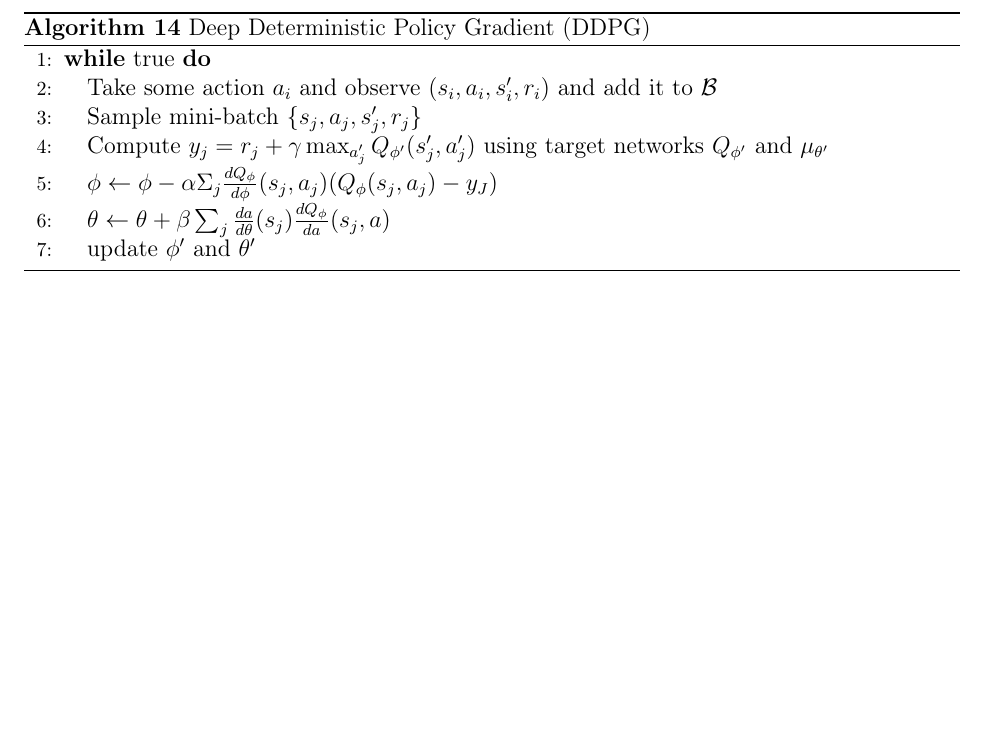
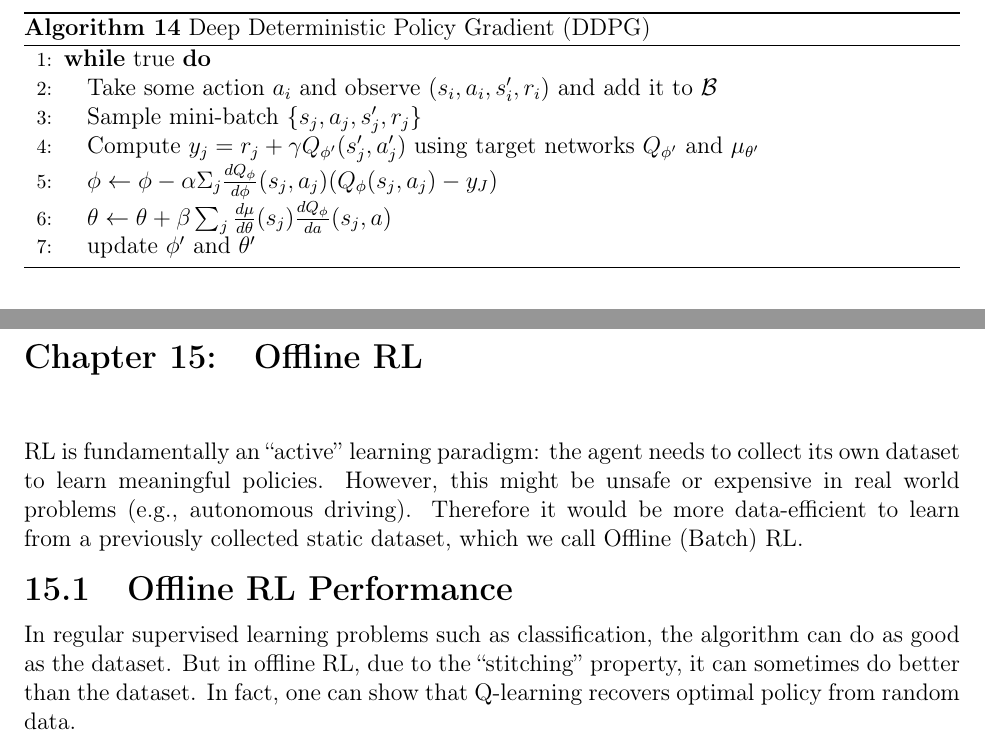
Before and after one commit to harryzhangOG/Deep-RL-Notes, a LaTeX thesis (main.tex, which reads ddpg.tex, offline.tex): part of page 40 of 92 before the commit and two parts of pages 40 and 91 of 93 after it, the two joined at a grey line, cut so that both start at the same text, the shorter picture padded with empty space. Compiled offline with pdfLaTeX.

Commit message:
Updates from Overleaf

```diff
--- a/ddpg.tex
+++ b/ddpg.tex
@@ -5,9 +5,9 @@
 \WHILE{true}
     \STATE Take some action $a_i$ and observe $(s_i,a_i,s'_i,r_i)$ and add it to $\mathcal{B}$
     \STATE Sample mini-batch $\{s_j,a_j,s'_j,r_j\}$
-    \STATE Compute $y_j = r_j + \gamma \max_{a'_j}Q_{\phi'}(s'_j,a'_j)$ using target networks $Q_{\phi'}$ and $\mu_{\theta'}$
+    \STATE Compute $y_j = r_j + \gamma Q_{\phi'}(s'_j,a'_j)$ using target networks $Q_{\phi'}$ and $\mu_{\theta'}$
     \STATE $\phi \leftarrow \phi-\alpha\Sigma_j\frac{dQ_\phi}{d\phi}(s_j,a_j)(Q_\phi(s_j,a_j) - y_J)$
-    \STATE $\theta \leftarrow \theta + \beta\sum_j\frac{da}{d\theta}(s_j)\frac{dQ_\phi}{da}(s_j,a)$
+    \STATE $\theta \leftarrow \theta + \beta\sum_j\frac{d\mu}{d\theta}(s_j)\frac{dQ_\phi}{da}(s_j,a)$
     \STATE update $\phi'$ and $\theta'$
 \ENDWHILE
 \end{algorithmic}
--- /dev/null
+++ b/offline.tex
@@ -0,0 +1,6 @@
+\chapter{Offline RL}
+RL is fundamentally an “active” learning paradigm: the agent needs
+to collect its own dataset to learn meaningful policies. However, this might be unsafe or expensive in real world problems (e.g., autonomous driving). Therefore it would be more data-efficient to learn from a previously collected static dataset, which we call Offline (Batch) RL.
+
+\section{Offline RL Performance}
+In regular supervised learning problems such as classification, the algorithm can do as good as the dataset. But in offline RL, due to the ``stitching'' property, it can sometimes do better than the dataset. In fact, one can show that Q-learning recovers optimal policy from random data.
```
Also changed, not shown: main.tex (+1 -0 lines), onlineac.tex (+1 -1 lines), pgtheory.tex (+1 -1 lines).
